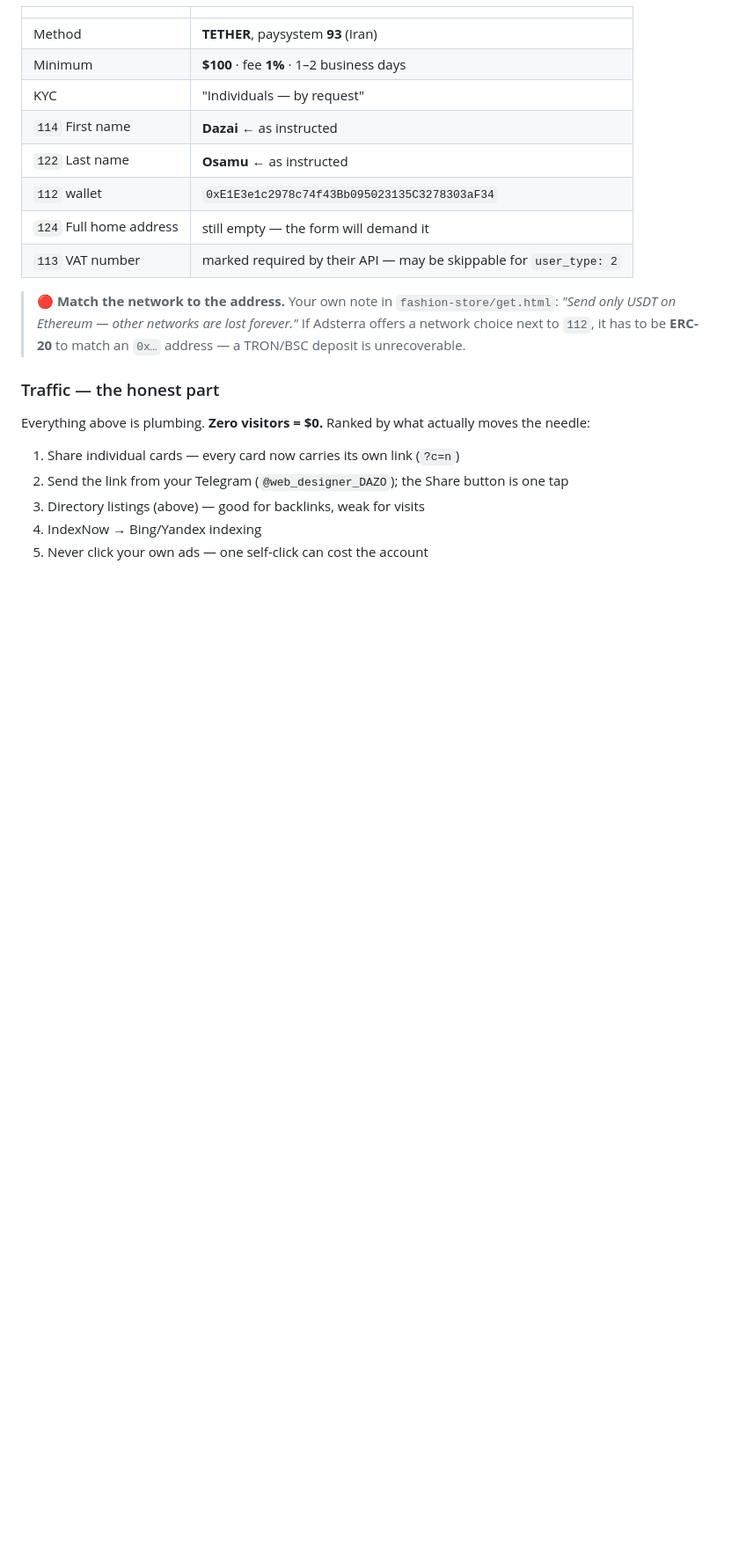
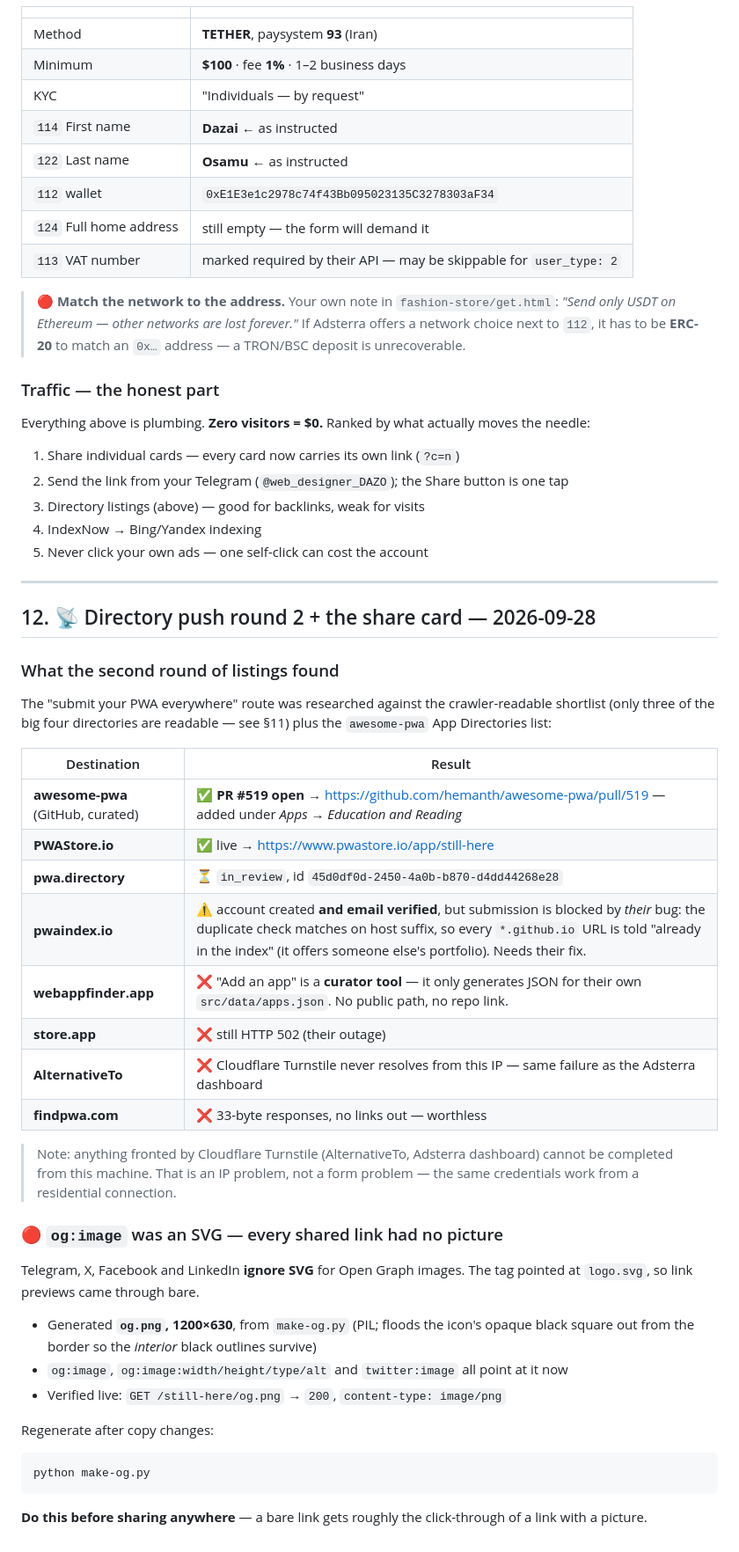
Before and after one commit to Fyosamu/still-here, a Markdown page: README.md, the part around the change. Shown at 88% size. Drawn GitHub-style; blank space fills up the shorter version.

Commit message:
Document directory round 2 and the og:image fix

````diff
--- a/README.md
+++ b/README.md
@@ -440,3 +440,47 @@ moves the needle:
 3. Directory listings (above) — good for backlinks, weak for visits
 4. IndexNow → Bing/Yandex indexing
 5. Never click your own ads — one self-click can cost the account
+
+---
+
+## 12. 📡 Directory push round 2 + the share card — 2026-09-28
+
+### What the second round of listings found
+
+The "submit your PWA everywhere" route was researched against the crawler-readable
+shortlist (only three of the big four directories are readable — see §11) plus the
+`awesome-pwa` App Directories list:
+
+| Destination | Result |
+|---|---|
+| **awesome-pwa** (GitHub, curated) | ✅ **PR #519 open** → https://github.com/hemanth/awesome-pwa/pull/519 — added under *Apps → Education and Reading* |
+| **PWAStore.io** | ✅ live → https://www.pwastore.io/app/still-here |
+| **pwa.directory** | ⏳ `in_review`, id `45d0df0d-2450-4a0b-b870-d4dd44268e28` |
+| **pwaindex.io** | ⚠️ account created **and email verified**, but submission is blocked by *their* bug: the duplicate check matches on host suffix, so every `*.github.io` URL is told "already in the index" (it offers someone else's portfolio). Needs their fix. |
+| **webappfinder.app** | ❌ "Add an app" is a **curator tool** — it only generates JSON for their own `src/data/apps.json`. No public path, no repo link. |
+| **store.app** | ❌ still HTTP 502 (their outage) |
+| **AlternativeTo** | ❌ Cloudflare Turnstile never resolves from this IP — same failure as the Adsterra dashboard |
+| **findpwa.com** | ❌ 33-byte responses, no links out — worthless |
+
+> Note: anything fronted by Cloudflare Turnstile (AlternativeTo, Adsterra dashboard)
+> cannot be completed from this machine. That is an IP problem, not a form problem —
+> the same credentials work from a residential connection.
+
+### 🔴 `og:image` was an SVG — every shared link had no picture
+
+Telegram, X, Facebook and LinkedIn **ignore SVG** for Open Graph images. The tag
+pointed at `logo.svg`, so link previews came through bare.
+
+- Generated **`og.png`, 1200×630**, from `make-og.py` (PIL; floods the icon's
+  opaque black square out from the border so the *interior* black outlines survive)
+- `og:image`, `og:image:width/height/type/alt` and `twitter:image` all point at it now
+- Verified live: `GET /still-here/og.png` → `200`, `content-type: image/png`
+
+Regenerate after copy changes:
+
+```
+python make-og.py
+```
+
+**Do this before sharing anywhere** — a bare link gets roughly the click-through of
+a link with a picture.
````
